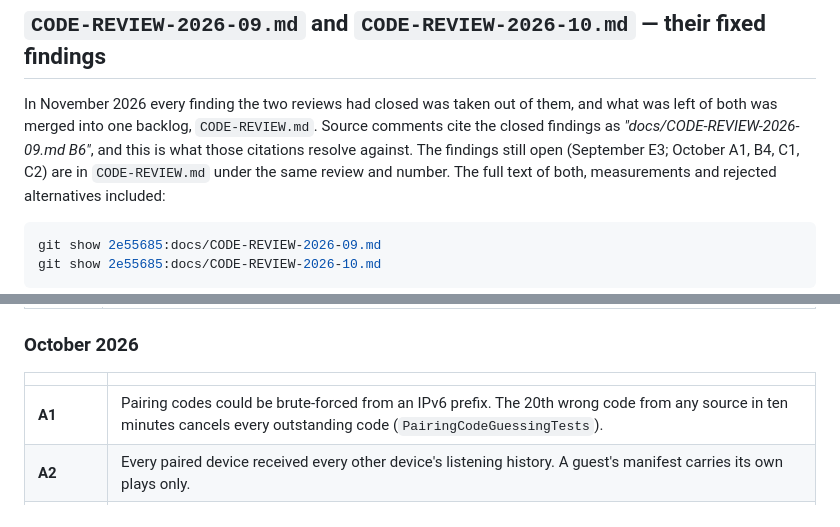
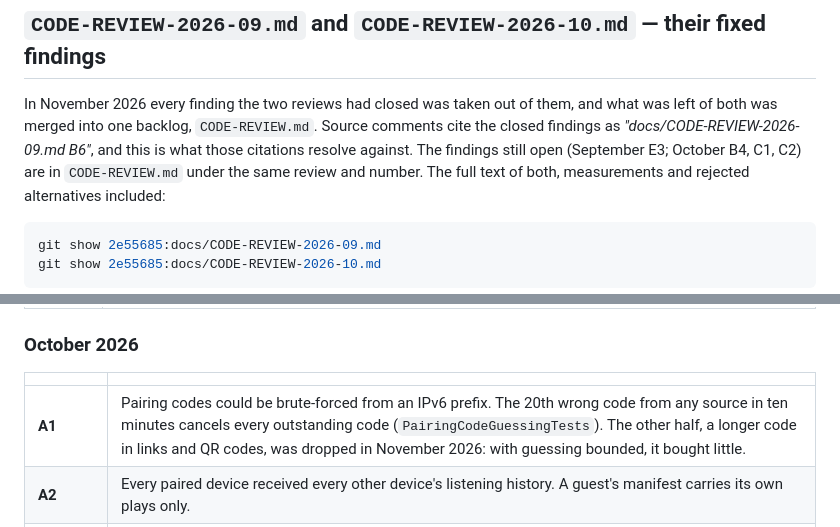
Before and after one commit to yanos/Flower, a Markdown page: docs/CITED-DECISIONS.md, 2 parts joined by grey strips. GitHub-like rendering.

```diff
--- a/docs/CITED-DECISIONS.md
+++ b/docs/CITED-DECISIONS.md
@@ -168,7 +168,7 @@ In November 2026 every finding the two reviews had closed was taken out of
 them, and what was left of both was merged into one backlog, `CODE-REVIEW.md`.
 Source comments cite the closed findings as *"docs/CODE-REVIEW-2026-09.md
 B6"*, and this is what those citations resolve against. The findings still
-open (September E3; October A1, B4, C1, C2) are in
+open (September E3; October B4, C1, C2) are in
 `CODE-REVIEW.md` under the same review and number. The full text of both,
 measurements and rejected alternatives included:
 
@@ -215,7 +215,7 @@ git show 2e55685:docs/CODE-REVIEW-2026-10.md
 
 | | |
 |---|---|
-| **A1** | Pairing codes could be brute-forced from an IPv6 prefix. The 20th wrong code from any source in ten minutes cancels every outstanding code (`PairingCodeGuessingTests`). |
+| **A1** | Pairing codes could be brute-forced from an IPv6 prefix. The 20th wrong code from any source in ten minutes cancels every outstanding code (`PairingCodeGuessingTests`). The other half, a longer code in links and QR codes, was dropped in November 2026: with guessing bounded, it bought little. |
 | **A2** | Every paired device received every other device's listening history. A guest's manifest carries its own plays only. |
 | **A3** | `/info` told an anonymous caller whether a fingerprint was paired. `trustsCaller: false` goes only to a caller that self-signs with that key (`SECURITY.md`, "After the October review"). |
 | **A4** | The web UI could be framed. Every web UI response sends `frame-ancestors 'none'`, `X-Frame-Options: DENY` and `nosniff` (`WebUiFramingTests`). |
```
Also changed, not shown: docs/CODE-REVIEW.md (+1 -17 lines).
